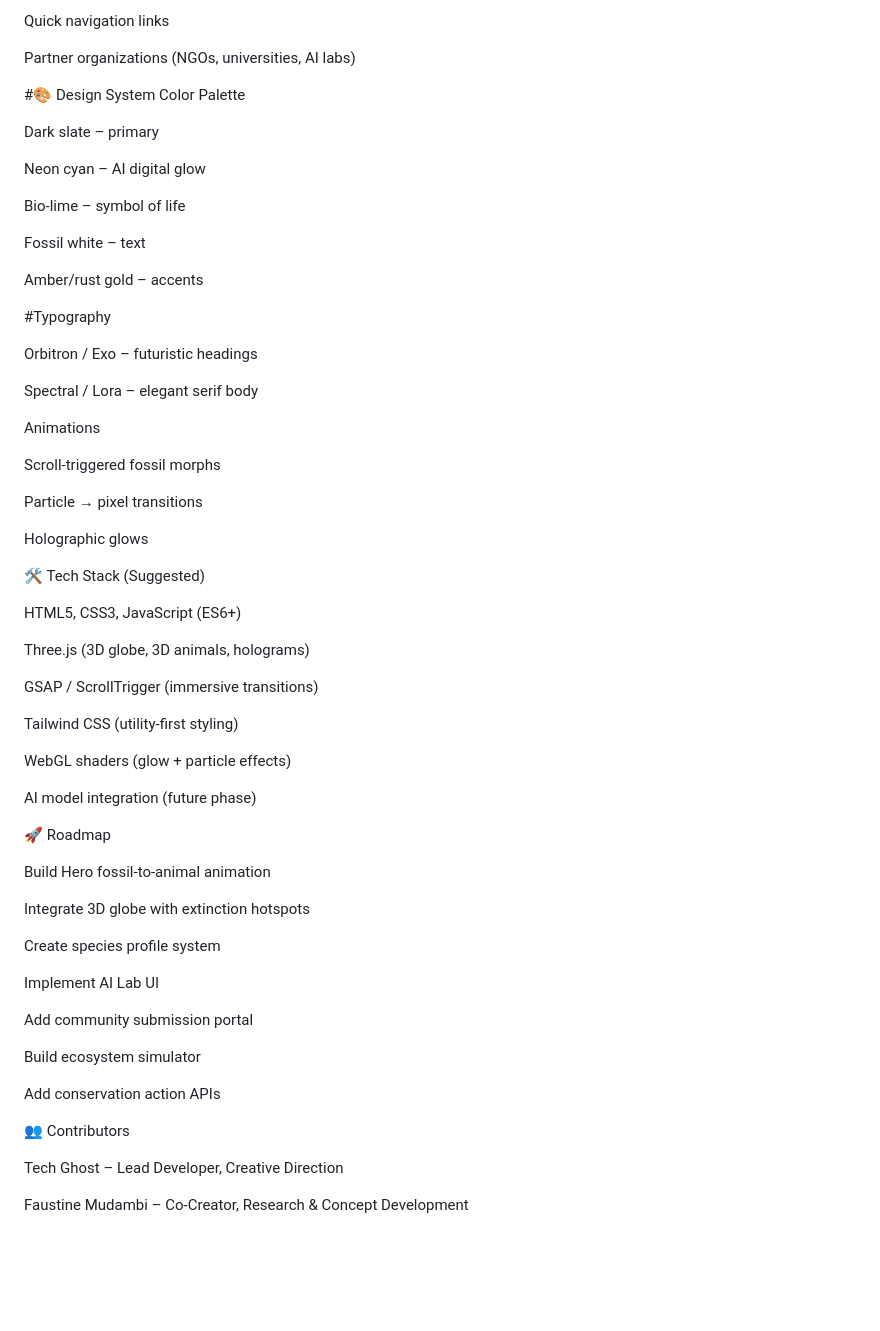
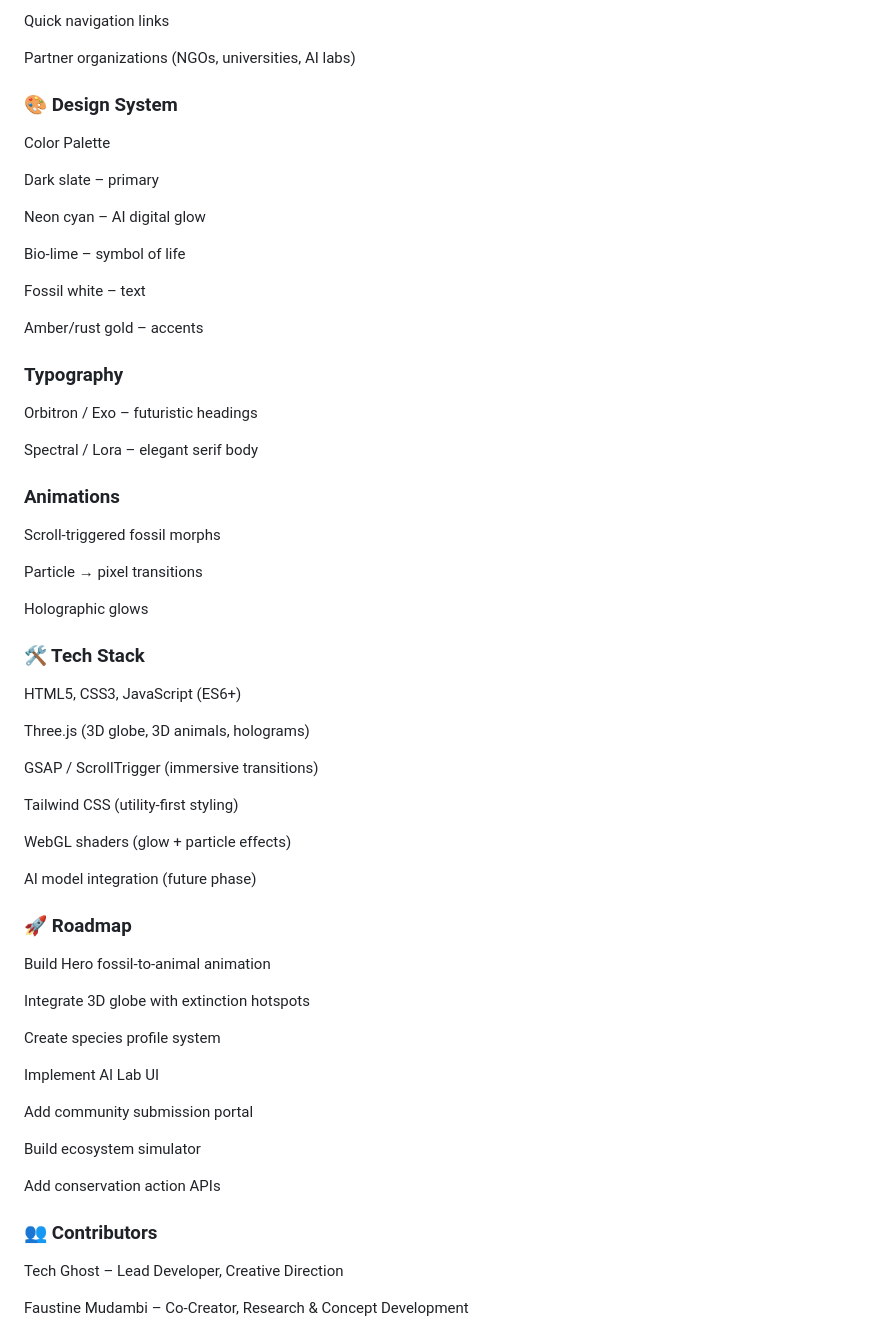
Before and after one commit to Flevian11/echofauna, a Markdown page: README.md, the part around one of its changes. Rendered like a GitHub page; blank space fills up the shorter version.

```diff
--- a/README.md
+++ b/README.md
@@ -110,7 +110,7 @@ Quick navigation links
 
 Partner organizations (NGOs, universities, AI labs)
 
-#🎨 Design System
+### 🎨 Design System
 Color Palette
 
 Dark slate – primary
@@ -123,13 +123,13 @@ Fossil white – text
 
 Amber/rust gold – accents
 
-#Typography
+### Typography
 
 Orbitron / Exo – futuristic headings
 
 Spectral / Lora – elegant serif body
 
-Animations
+### Animations
 
 Scroll-triggered fossil morphs
 
@@ -137,7 +137,7 @@ Particle → pixel transitions
 
 Holographic glows
 
-🛠️ Tech Stack (Suggested)
+### 🛠️ Tech Stack
 
 HTML5, CSS3, JavaScript (ES6+)
 
@@ -152,7 +152,7 @@ WebGL shaders (glow + particle effects)
 AI model integration (future phase)
 
 
-🚀 Roadmap
+### 🚀 Roadmap
 
  Build Hero fossil-to-animal animation
 
@@ -168,7 +168,7 @@ AI model integration (future phase)
 
  Add conservation action APIs
 
-👥 Contributors
+### 👥 Contributors
 
 Tech Ghost – Lead Developer, Creative Direction
 
```
Also changed, not shown: other parts of README.md (+9 -9 lines).
